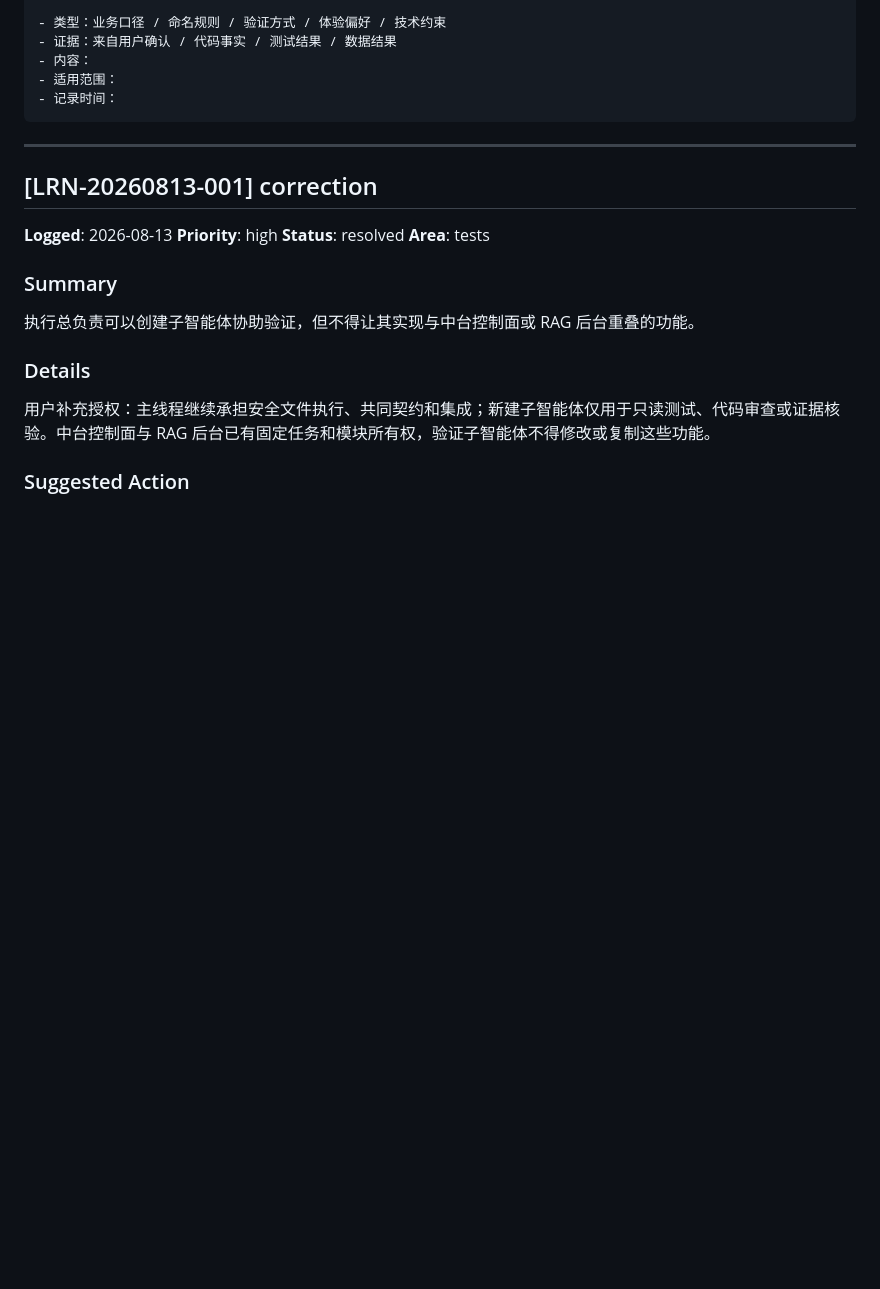
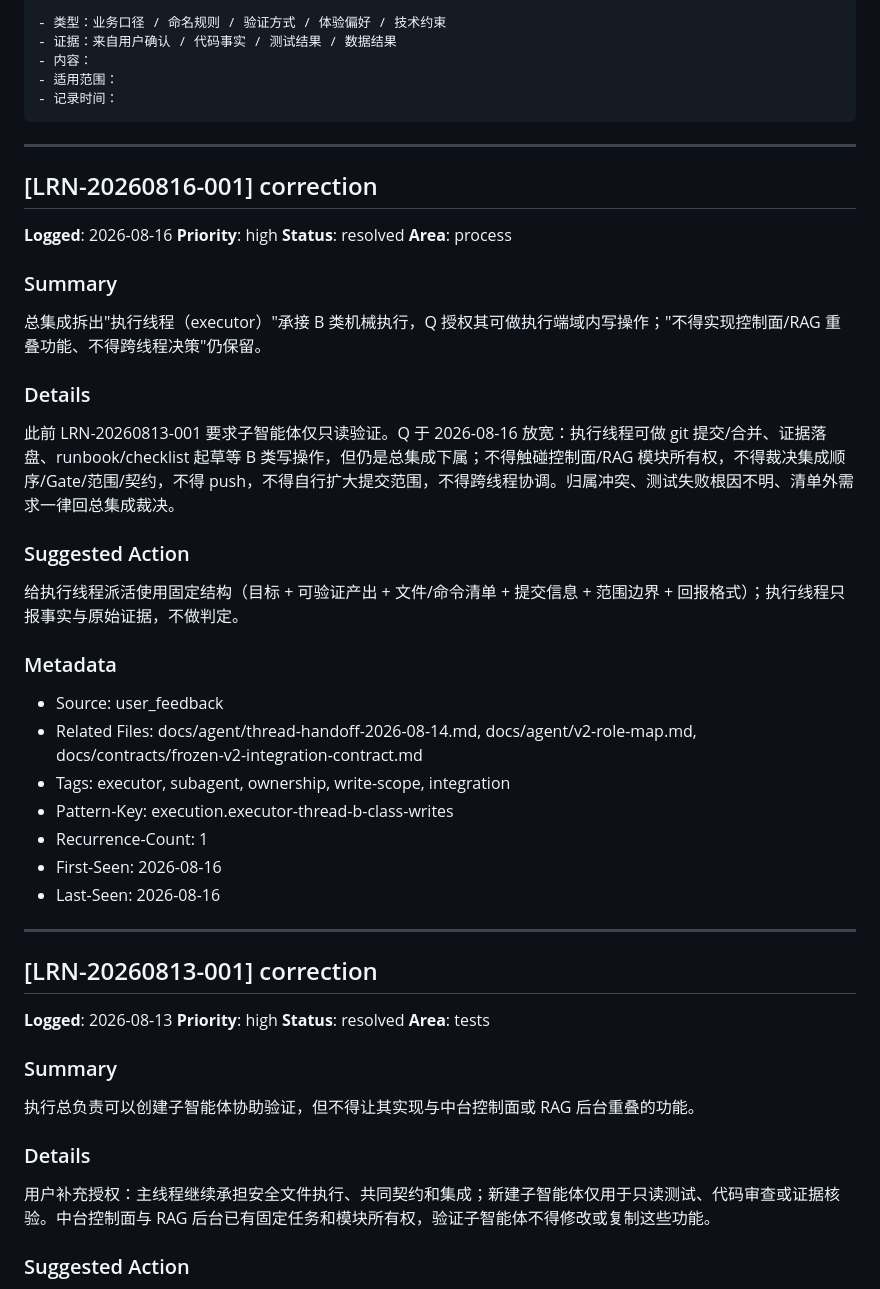
Before and after one commit to w384/agent-workspace-tools, a Markdown page: .learnings/LEARNINGS.md, the part around the change. Rendered like a GitHub page; blank space fills up the shorter version.

Commit message:
docs: add coordinator handoff and executor split (LRN-20260816-001)

````diff
--- a/.learnings/LEARNINGS.md
+++ b/.learnings/LEARNINGS.md
@@ -27,6 +27,37 @@
 - 适用范围：
 - 记录时间：
 ```
+
+---
+
+## [LRN-20260816-001] correction
+
+**Logged**: 2026-08-16
+**Priority**: high
+**Status**: resolved
+**Area**: process
+
+### Summary
+
+总集成拆出"执行线程（executor）"承接 B 类机械执行，Q 授权其可做执行端域内写操作；"不得实现控制面/RAG 重叠功能、不得跨线程决策"仍保留。
+
+### Details
+
+此前 LRN-20260813-001 要求子智能体仅只读验证。Q 于 2026-08-16 放宽：执行线程可做 git 提交/合并、证据落盘、runbook/checklist 起草等 B 类写操作，但仍是总集成下属；不得触碰控制面/RAG 模块所有权，不得裁决集成顺序/Gate/范围/契约，不得 push，不得自行扩大提交范围，不得跨线程协调。归属冲突、测试失败根因不明、清单外需求一律回总集成裁决。
+
+### Suggested Action
+
+给执行线程派活使用固定结构（目标 + 可验证产出 + 文件/命令清单 + 提交信息 + 范围边界 + 回报格式）；执行线程只报事实与原始证据，不做判定。
+
+### Metadata
+
+- Source: user_feedback
+- Related Files: docs/agent/thread-handoff-2026-08-14.md, docs/agent/v2-role-map.md, docs/contracts/frozen-v2-integration-contract.md
+- Tags: executor, subagent, ownership, write-scope, integration
+- Pattern-Key: execution.executor-thread-b-class-writes
+- Recurrence-Count: 1
+- First-Seen: 2026-08-16
+- Last-Seen: 2026-08-16
 
 ---
 
````
Also changed, not shown: docs/agent/coordinator-handoff-2026-08-15.md (added, +89 -0 lines), docs/agent/thread-handoff-2026-08-14.md (+39 -6 lines).
